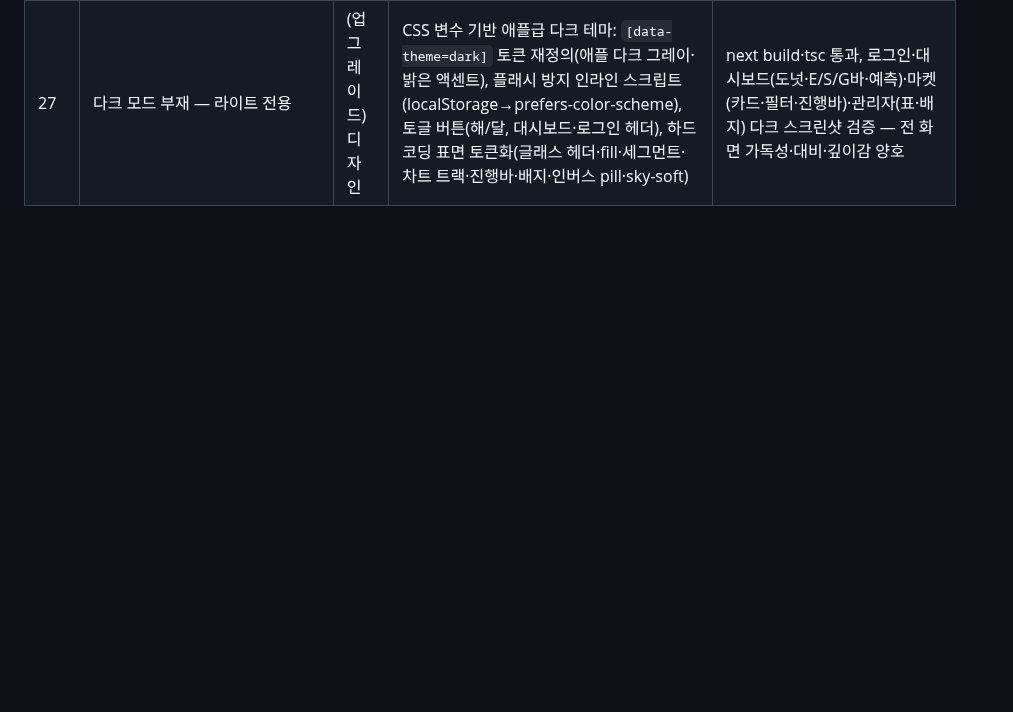
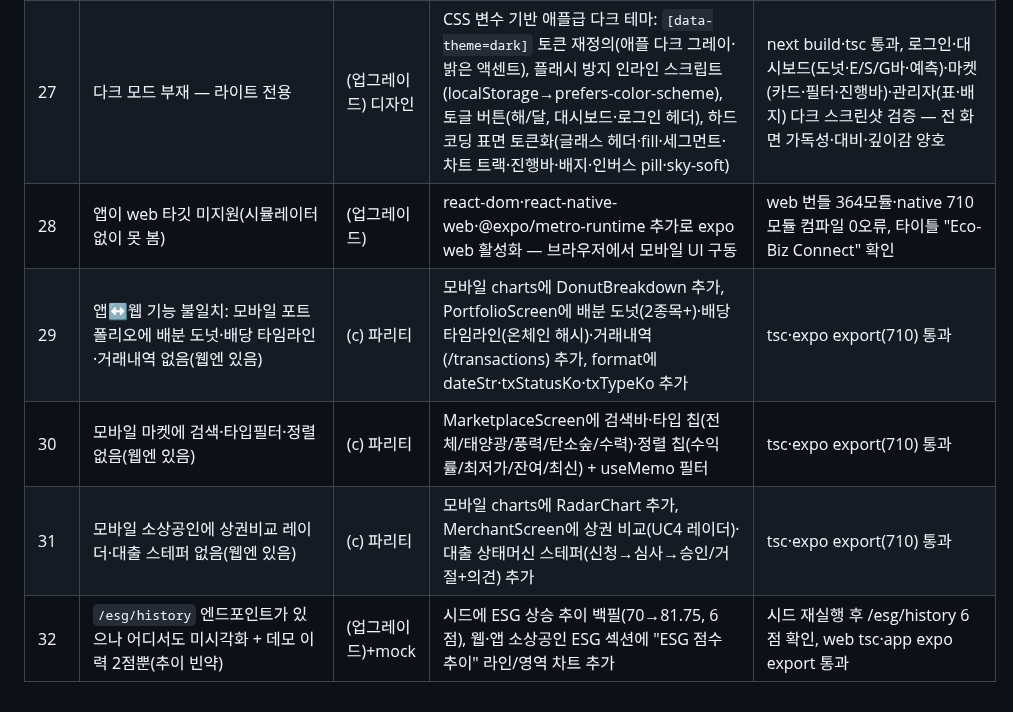
Before and after one commit to BioCode67/Eco-Biz-Connect, a Markdown page: PROGRESS.md, the part around the change. Rendered like a GitHub page; blank space fills up the shorter version.

Commit message:
docs: log app web-target, app↔web parity, and ESG trend cycles 28-32

```diff
--- a/PROGRESS.md
+++ b/PROGRESS.md
@@ -32,3 +32,8 @@
 | 25 | 교수님이 클릭할 기능들의 실제 산출물 미검증(PDF·대출 상태머신 등) | (검증) | PDF 내보내기·대출신청(30일가드)·은행웹훅 전이를 실제 호출로 점검 | PDF 200·유효 PDF1.4·내용 정확(매출 1100/1250/1400·ESG 81.75 B+) 렌더 확인; 대출 재신청 409(30일 중복가드 작동); 웹훅 UNDER_REVIEW→APPROVED 200(decision_received_at 기록). 테스트 변경분 재시드로 복원 |
 | 26 | 교수님이 휴대폰으로 공개 링크를 열 수 있으나 웹 모바일 반응형 미검증 | (검증) | 390px 뷰포트에서 로그인·대시보드 점검(오버플로·드로어·햄버거·카드 스택) | 가로 오버플로 0, 사이드바→드로어 전환·햄버거 오픈(overlay+transform 0)·나비링크 닫힘 동작, 스탯카드 단일컬럼 스택, 로그인 카드 346px 정상 — 스크린샷으로 시각 확인 |
 | 27 | 다크 모드 부재 — 라이트 전용 | (업그레이드) 디자인 | CSS 변수 기반 애플급 다크 테마: `[data-theme=dark]` 토큰 재정의(애플 다크 그레이·밝은 액센트), 플래시 방지 인라인 스크립트(localStorage→prefers-color-scheme), 토글 버튼(해/달, 대시보드·로그인 헤더), 하드코딩 표면 토큰화(글래스 헤더·fill·세그먼트·차트 트랙·진행바·배지·인버스 pill·sky-soft) | next build·tsc 통과, 로그인·대시보드(도넛·E/S/G바·예측)·마켓(카드·필터·진행바)·관리자(표·배지) 다크 스크린샷 검증 — 전 화면 가독성·대비·깊이감 양호 |
+| 28 | 앱이 web 타깃 미지원(시뮬레이터 없이 못 봄) | (업그레이드) | react-dom·react-native-web·@expo/metro-runtime 추가로 expo web 활성화 — 브라우저에서 모바일 UI 구동 | web 번들 364모듈·native 710모듈 컴파일 0오류, 타이틀 "Eco-Biz Connect" 확인 |
+| 29 | 앱↔웹 기능 불일치: 모바일 포트폴리오에 배분 도넛·배당 타임라인·거래내역 없음(웹엔 있음) | (c) 파리티 | 모바일 charts에 DonutBreakdown 추가, PortfolioScreen에 배분 도넛(2종목+)·배당 타임라인(온체인 해시)·거래내역(/transactions) 추가, format에 dateStr·txStatusKo·txTypeKo 추가 | tsc·expo export(710) 통과 |
+| 30 | 모바일 마켓에 검색·타입필터·정렬 없음(웹엔 있음) | (c) 파리티 | MarketplaceScreen에 검색바·타입 칩(전체/태양광/풍력/탄소숲/수력)·정렬 칩(수익률/최저가/잔여/최신) + useMemo 필터 | tsc·expo export(710) 통과 |
+| 31 | 모바일 소상공인에 상권비교 레이더·대출 스테퍼 없음(웹엔 있음) | (c) 파리티 | 모바일 charts에 RadarChart 추가, MerchantScreen에 상권 비교(UC4 레이더)·대출 상태머신 스테퍼(신청→심사→승인/거절+의견) 추가 | tsc·expo export(710) 통과 |
+| 32 | `/esg/history` 엔드포인트가 있으나 어디서도 미시각화 + 데모 이력 2점뿐(추이 빈약) | (업그레이드)+mock | 시드에 ESG 상승 추이 백필(70→81.75, 6점), 웹·앱 소상공인 ESG 섹션에 "ESG 점수 추이" 라인/영역 차트 추가 | 시드 재실행 후 /esg/history 6점 확인, web tsc·app expo export 통과 |
```
